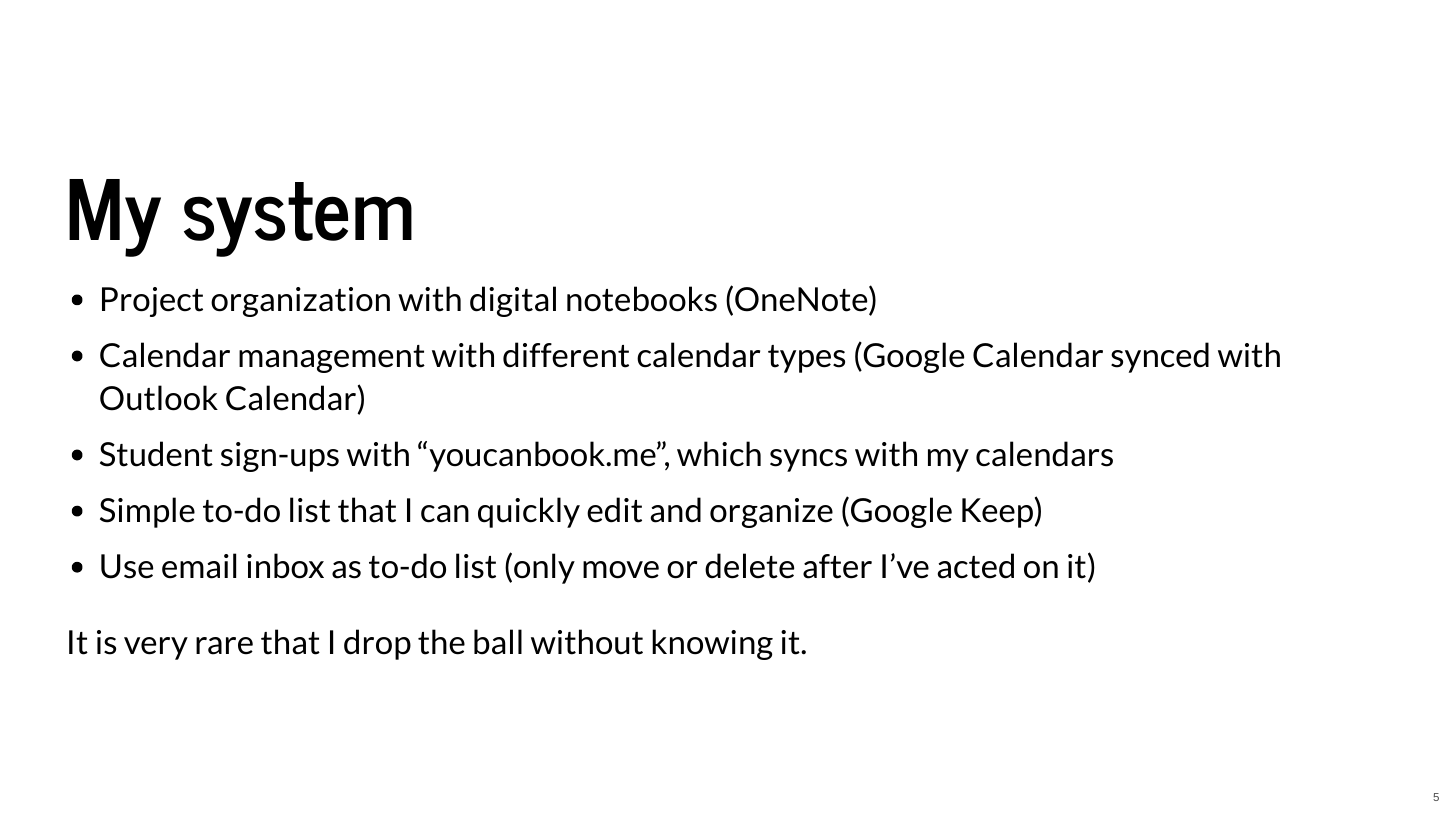
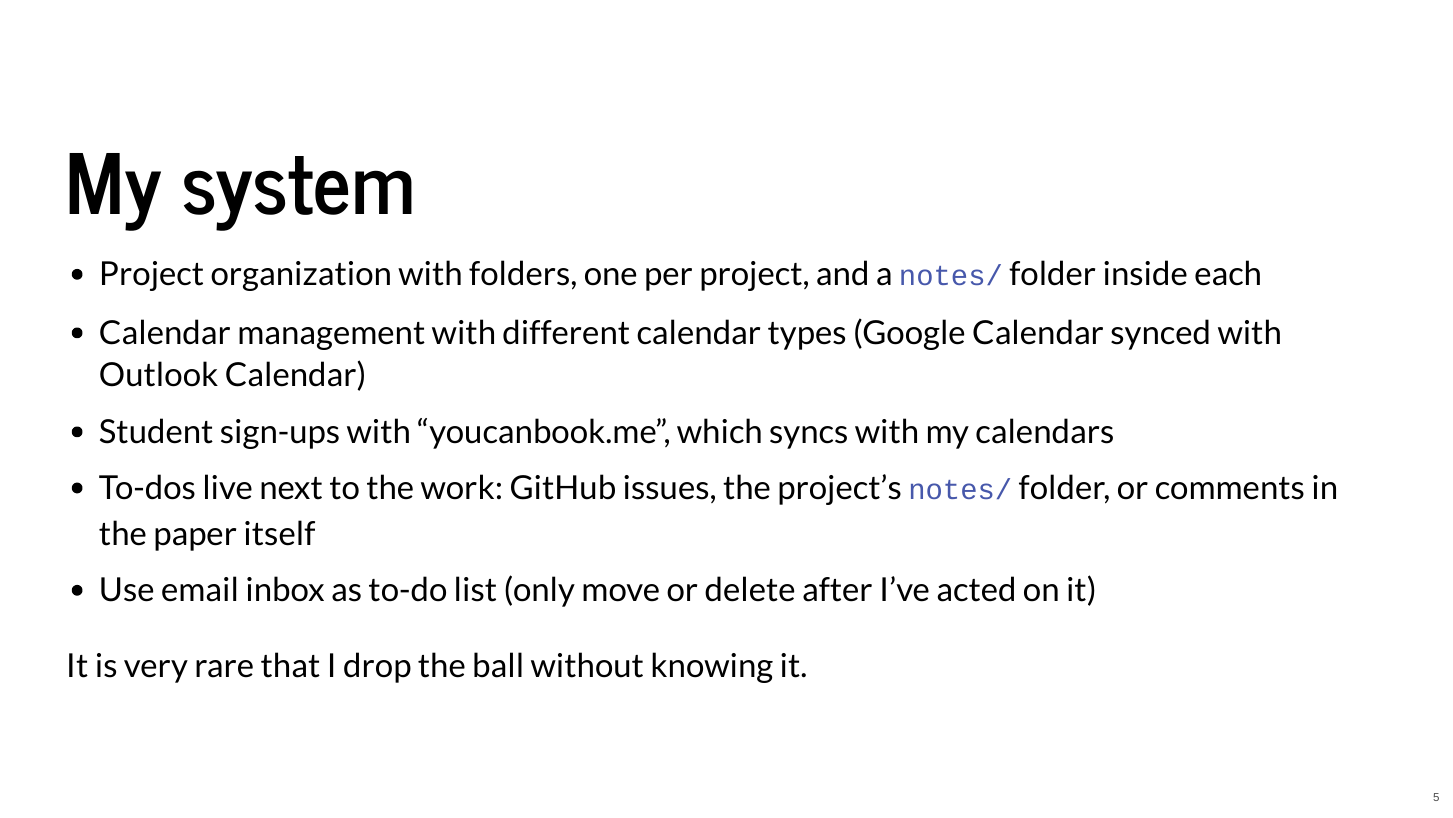
Before and after one commit to imccart/phd-workshop-content, a Quarto document (etiquette/organization.qmd): page 5 of 6. The pictures show the output file etiquette/organization.html that the author committed with the source, opened offline.

Commit message:
Update the etiquette my-system slide to the current project and to-do organization

```diff
--- a/etiquette/organization.qmd
+++ b/etiquette/organization.qmd
@@ -27,10 +27,10 @@ institute: "Economics PhD Professionalism Workshop"
 
 # My system
 
-- Project organization with digital notebooks (OneNote)
+- Project organization with folders, one per project, and a `notes/` folder inside each
 - Calendar management with different calendar types (Google Calendar synced with Outlook Calendar)
 - Student sign-ups with "youcanbook.me", which syncs with my calendars
-- Simple to-do list that I can quickly edit and organize (Google Keep)
+- To-dos live next to the work: GitHub issues, the project's `notes/` folder, or comments in the paper itself
 - Use email inbox as to-do list (only move or delete after I've acted on it)
 
 . . .
```
Also changed, not shown: etiquette/organization.html.
